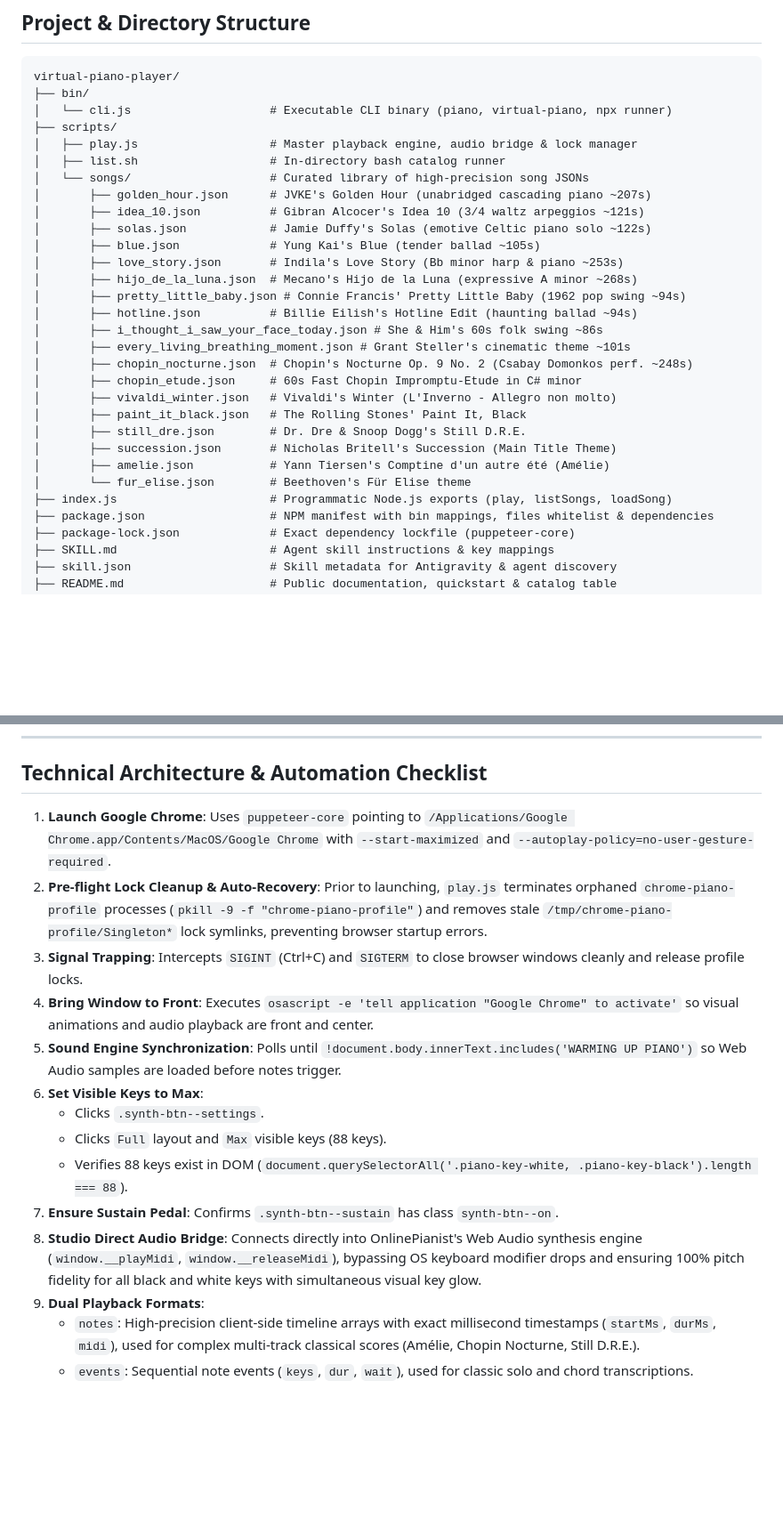
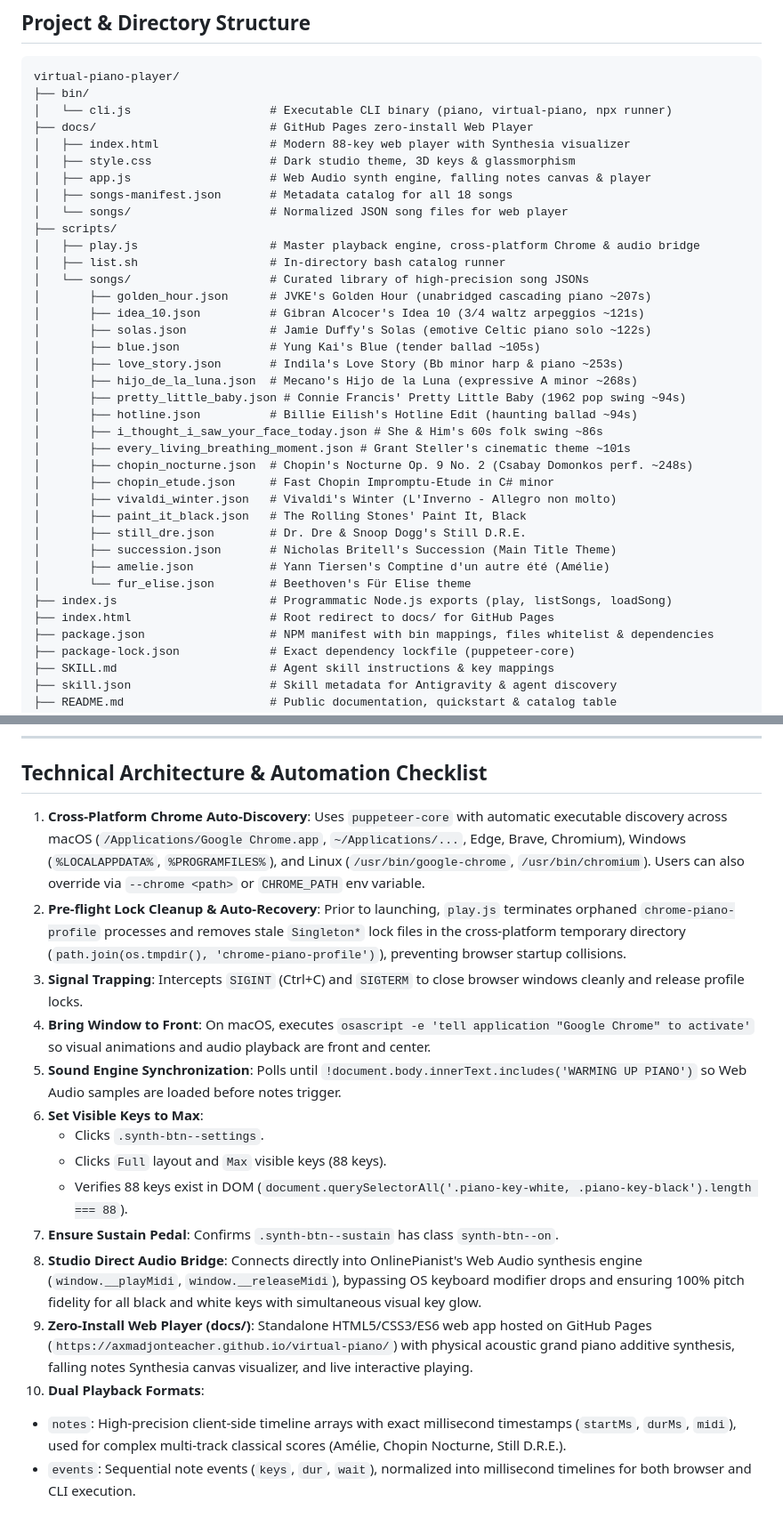
Before and after one commit to AxmadjonTeacher/virtual-piano, a Markdown page: SKILL.md, 2 parts joined by grey strips. Shown at 89% size. Drawn GitHub-style; blank space fills up the shorter version.

Commit message:
docs: update SKILL.md with docs/ web player and cross-platform architecture

```diff
--- a/SKILL.md
+++ b/SKILL.md
@@ -25,8 +25,14 @@ Activate this skill whenever the user:
 virtual-piano-player/
 ├── bin/
 │   └── cli.js                    # Executable CLI binary (piano, virtual-piano, npx runner)
+├── docs/                         # GitHub Pages zero-install Web Player
+│   ├── index.html                # Modern 88-key web player with Synthesia visualizer
+│   ├── style.css                 # Dark studio theme, 3D keys & glassmorphism
+│   ├── app.js                    # Web Audio synth engine, falling notes canvas & player
+│   ├── songs-manifest.json       # Metadata catalog for all 18 songs
+│   └── songs/                    # Normalized JSON song files for web player
 ├── scripts/
-│   ├── play.js                   # Master playback engine, audio bridge & lock manager
+│   ├── play.js                   # Master playback engine, cross-platform Chrome & audio bridge
 │   ├── list.sh                   # In-directory bash catalog runner
 │   └── songs/                    # Curated library of high-precision song JSONs
 │       ├── golden_hour.json      # JVKE's Golden Hour (unabridged cascading piano ~207s)
@@ -40,7 +46,7 @@ virtual-piano-player/
 │       ├── i_thought_i_saw_your_face_today.json # She & Him's 60s folk swing ~86s
 │       ├── every_living_breathing_moment.json # Grant Steller's cinematic theme ~101s
 │       ├── chopin_nocturne.json  # Chopin's Nocturne Op. 9 No. 2 (Csabay Domonkos perf. ~248s)
-│       ├── chopin_etude.json     # 60s Fast Chopin Impromptu-Etude in C# minor
+│       ├── chopin_etude.json     # Fast Chopin Impromptu-Etude in C# minor
 │       ├── vivaldi_winter.json   # Vivaldi's Winter (L'Inverno - Allegro non molto)
 │       ├── paint_it_black.json   # The Rolling Stones' Paint It, Black
 │       ├── still_dre.json        # Dr. Dre & Snoop Dogg's Still D.R.E.
@@ -48,6 +54,7 @@ virtual-piano-player/
 │       ├── amelie.json           # Yann Tiersen's Comptine d'un autre été (Amélie)
 │       └── fur_elise.json        # Beethoven's Für Elise theme
 ├── index.js                      # Programmatic Node.js exports (play, listSongs, loadSong)
+├── index.html                    # Root redirect to docs/ for GitHub Pages
 ├── package.json                  # NPM manifest with bin mappings, files whitelist & dependencies
 ├── package-lock.json             # Exact dependency lockfile (puppeteer-core)
 ├── SKILL.md                      # Agent skill instructions & key mappings
@@ -218,10 +225,10 @@ OnlinePianist maps 5 full octaves (C2 through C7) directly to standard computer
 
 ## Technical Architecture & Automation Checklist
 
-1. **Launch Google Chrome**: Uses `puppeteer-core` pointing to `/Applications/Google Chrome.app/Contents/MacOS/Google Chrome` with `--start-maximized` and `--autoplay-policy=no-user-gesture-required`.
-2. **Pre-flight Lock Cleanup & Auto-Recovery**: Prior to launching, `play.js` terminates orphaned `chrome-piano-profile` processes (`pkill -9 -f "chrome-piano-profile"`) and removes stale `/tmp/chrome-piano-profile/Singleton*` lock symlinks, preventing browser startup errors.
+1. **Cross-Platform Chrome Auto-Discovery**: Uses `puppeteer-core` with automatic executable discovery across macOS (`/Applications/Google Chrome.app`, `~/Applications/...`, Edge, Brave, Chromium), Windows (`%LOCALAPPDATA%`, `%PROGRAMFILES%`), and Linux (`/usr/bin/google-chrome`, `/usr/bin/chromium`). Users can also override via `--chrome <path>` or `CHROME_PATH` env variable.
+2. **Pre-flight Lock Cleanup & Auto-Recovery**: Prior to launching, `play.js` terminates orphaned `chrome-piano-profile` processes and removes stale `Singleton*` lock files in the cross-platform temporary directory (`path.join(os.tmpdir(), 'chrome-piano-profile')`), preventing browser startup collisions.
 3. **Signal Trapping**: Intercepts `SIGINT` (Ctrl+C) and `SIGTERM` to close browser windows cleanly and release profile locks.
-4. **Bring Window to Front**: Executes `osascript -e 'tell application "Google Chrome" to activate'` so visual animations and audio playback are front and center.
+4. **Bring Window to Front**: On macOS, executes `osascript -e 'tell application "Google Chrome" to activate'` so visual animations and audio playback are front and center.
 5. **Sound Engine Synchronization**: Polls until `!document.body.innerText.includes('WARMING UP PIANO')` so Web Audio samples are loaded before notes trigger.
 6. **Set Visible Keys to Max**:
    - Clicks `.synth-btn--settings`.
@@ -229,6 +236,7 @@ OnlinePianist maps 5 full octaves (C2 through C7) directly to standard computer
    - Verifies 88 keys exist in DOM (`document.querySelectorAll('.piano-key-white, .piano-key-black').length === 88`).
 7. **Ensure Sustain Pedal**: Confirms `.synth-btn--sustain` has class `synth-btn--on`.
 8. **Studio Direct Audio Bridge**: Connects directly into OnlinePianist's Web Audio synthesis engine (`window.__playMidi`, `window.__releaseMidi`), bypassing OS keyboard modifier drops and ensuring 100% pitch fidelity for all black and white keys with simultaneous visual key glow.
-9. **Dual Playback Formats**:
+9. **Zero-Install Web Player (docs/)**: Standalone HTML5/CSS3/ES6 web app hosted on GitHub Pages (`https://axmadjonteacher.github.io/virtual-piano/`) with physical acoustic grand piano additive synthesis, falling notes Synthesia canvas visualizer, and live interactive playing.
+10. **Dual Playback Formats**:
    - `notes`: High-precision client-side timeline arrays with exact millisecond timestamps (`startMs`, `durMs`, `midi`), used for complex multi-track classical scores (Amélie, Chopin Nocturne, Still D.R.E.).
-   - `events`: Sequential note events (`keys`, `dur`, `wait`), used for classic solo and chord transcriptions.
+   - `events`: Sequential note events (`keys`, `dur`, `wait`), normalized into millisecond timelines for both browser and CLI execution.
```
